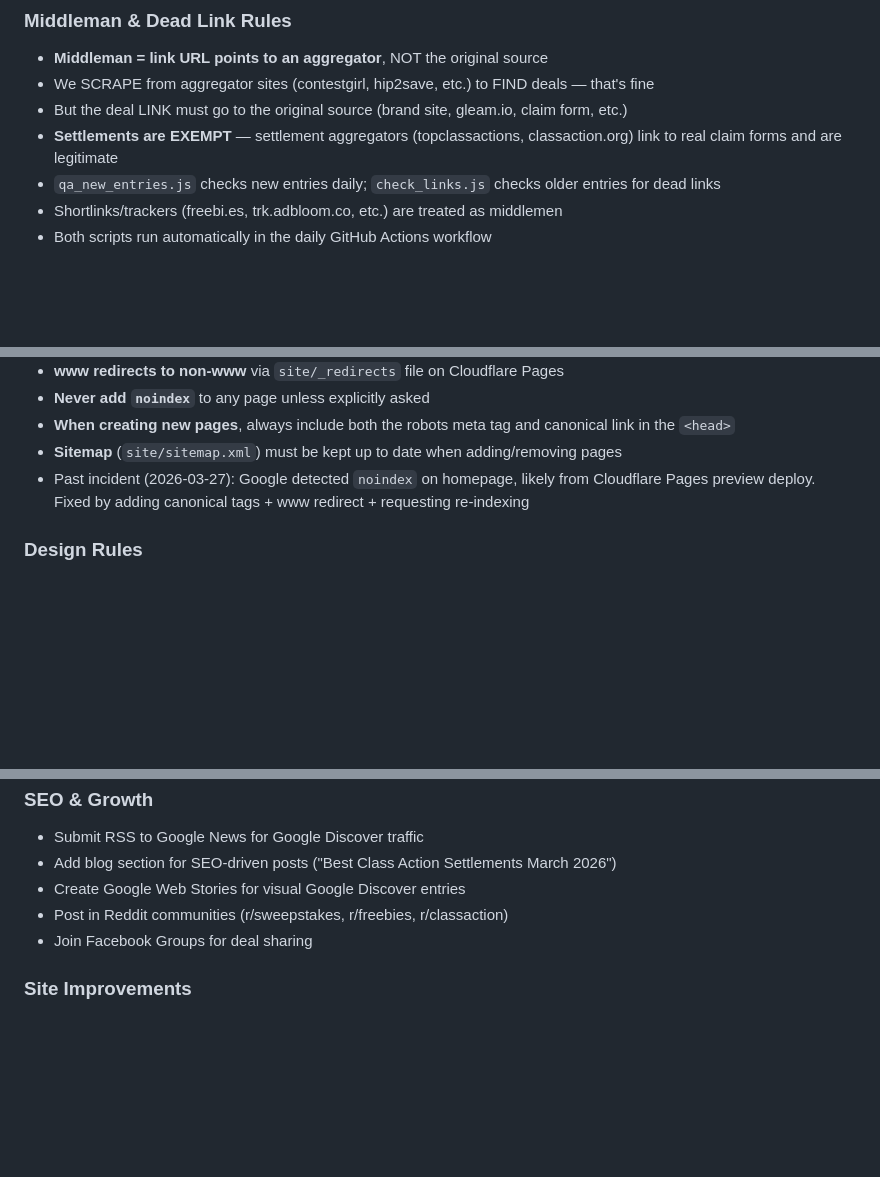
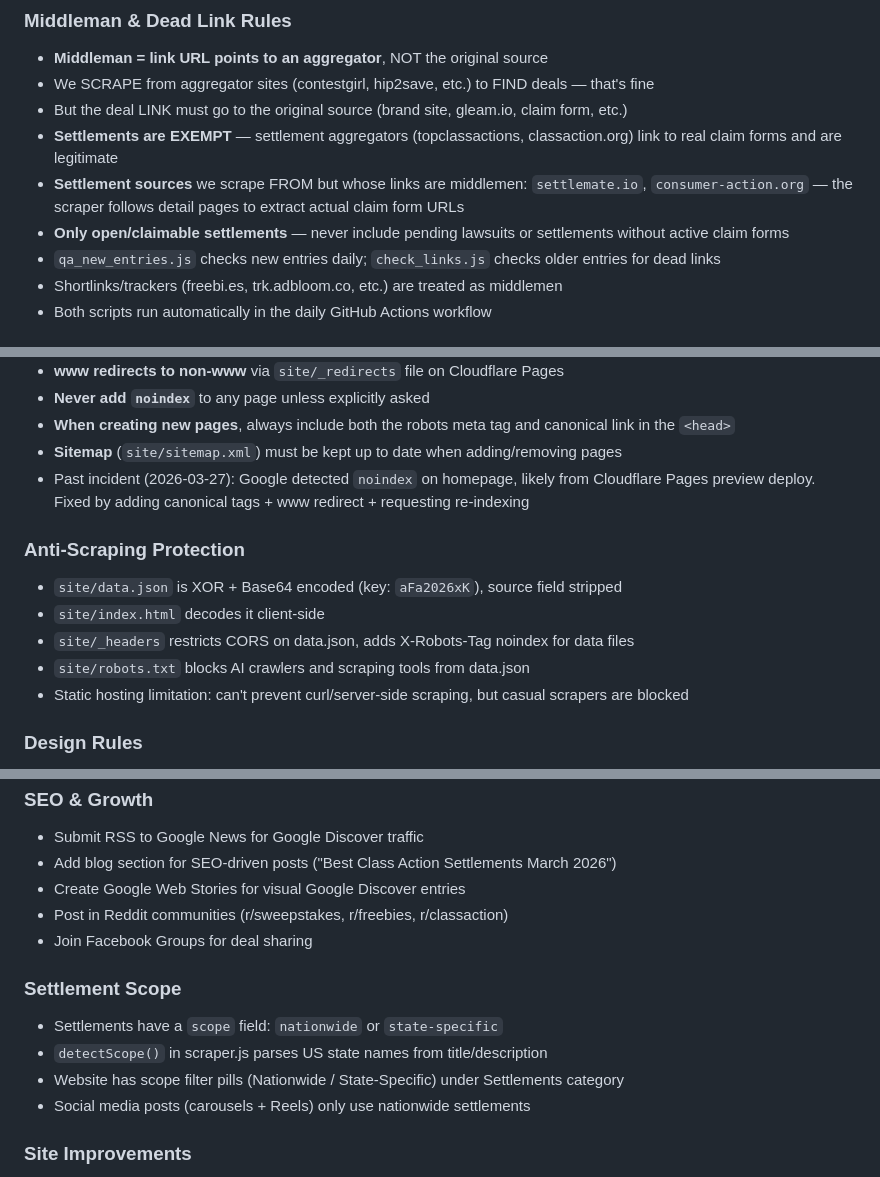
Before and after one commit to hansel5065-source/allfreealerts, a Markdown page: CLAUDE.md, 3 parts joined by grey strips. Rendered like a GitHub page; blank space fills up the shorter version.

```diff
--- a/CLAUDE.md
+++ b/CLAUDE.md
@@ -87,6 +108,8 @@ Sub-sites workflow (`subsites-update.yml`) is currently **manual trigger only**.
 - We SCRAPE from aggregator sites (contestgirl, hip2save, etc.) to FIND deals — that's fine
 - But the deal LINK must go to the original source (brand site, gleam.io, claim form, etc.)
 - **Settlements are EXEMPT** — settlement aggregators (topclassactions, classaction.org) link to real claim forms and are legitimate
+- **Settlement sources** we scrape FROM but whose links are middlemen: `settlemate.io`, `consumer-action.org` — the scraper follows detail pages to extract actual claim form URLs
+- **Only open/claimable settlements** — never include pending lawsuits or settlements without active claim forms
 - `qa_new_entries.js` checks new entries daily; `check_links.js` checks older entries for dead links
 - Shortlinks/trackers (freebi.es, trk.adbloom.co, etc.) are treated as middlemen
 - Both scripts run automatically in the daily GitHub Actions workflow
@@ -105,6 +128,13 @@ Sub-sites workflow (`subsites-update.yml`) is currently **manual trigger only**.
 - **Sitemap** (`site/sitemap.xml`) must be kept up to date when adding/removing pages
 - Past incident (2026-03-27): Google detected `noindex` on homepage, likely from Cloudflare Pages preview deploy. Fixed by adding canonical tags + www redirect + requesting re-indexing
 
+### Anti-Scraping Protection
+- `site/data.json` is XOR + Base64 encoded (key: `aFa2026xK`), source field stripped
+- `site/index.html` decodes it client-side
+- `site/_headers` restricts CORS on data.json, adds X-Robots-Tag noindex for data files
+- `site/robots.txt` blocks AI crawlers and scraping tools from data.json
+- Static hosting limitation: can't prevent curl/server-side scraping, but casual scrapers are blocked
+
 ### Design Rules
 - **Palette:** Teal (#0ABAB5) + Orange (#FF6F3C) + Gold (#F5A623)
 - **Light theme only** — no dark mode, no purple
@@ -191,6 +223,12 @@ ig_fb_post_history.json       — IG/FB posting history (dedup)
 - Post in Reddit communities (r/sweepstakes, r/freebies, r/classaction)
 - Join Facebook Groups for deal sharing
 
+### Settlement Scope
+- Settlements have a `scope` field: `nationwide` or `state-specific`
+- `detectScope()` in scraper.js parses US state names from title/description
+- Website has scope filter pills (Nationwide / State-Specific) under Settlements category
+- Social media posts (carousels + Reels) only use nationwide settlements
+
 ### Site Improvements
 - Get domain names for sites 2-7
 - Add email newsletter signup (Mailchimp free tier, 500 subs)
```
Also changed, not shown: other parts of CLAUDE.md (+27 -4 lines).
